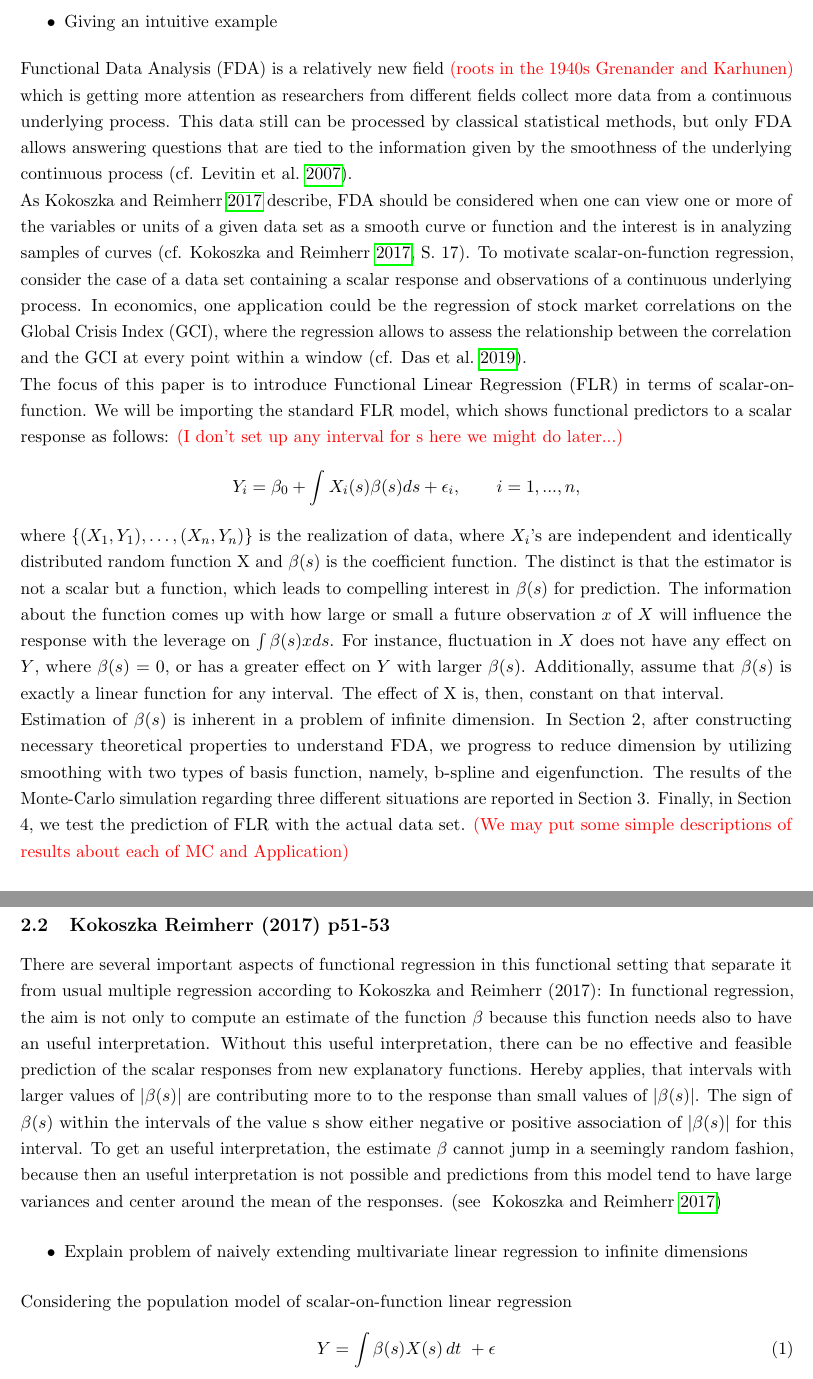
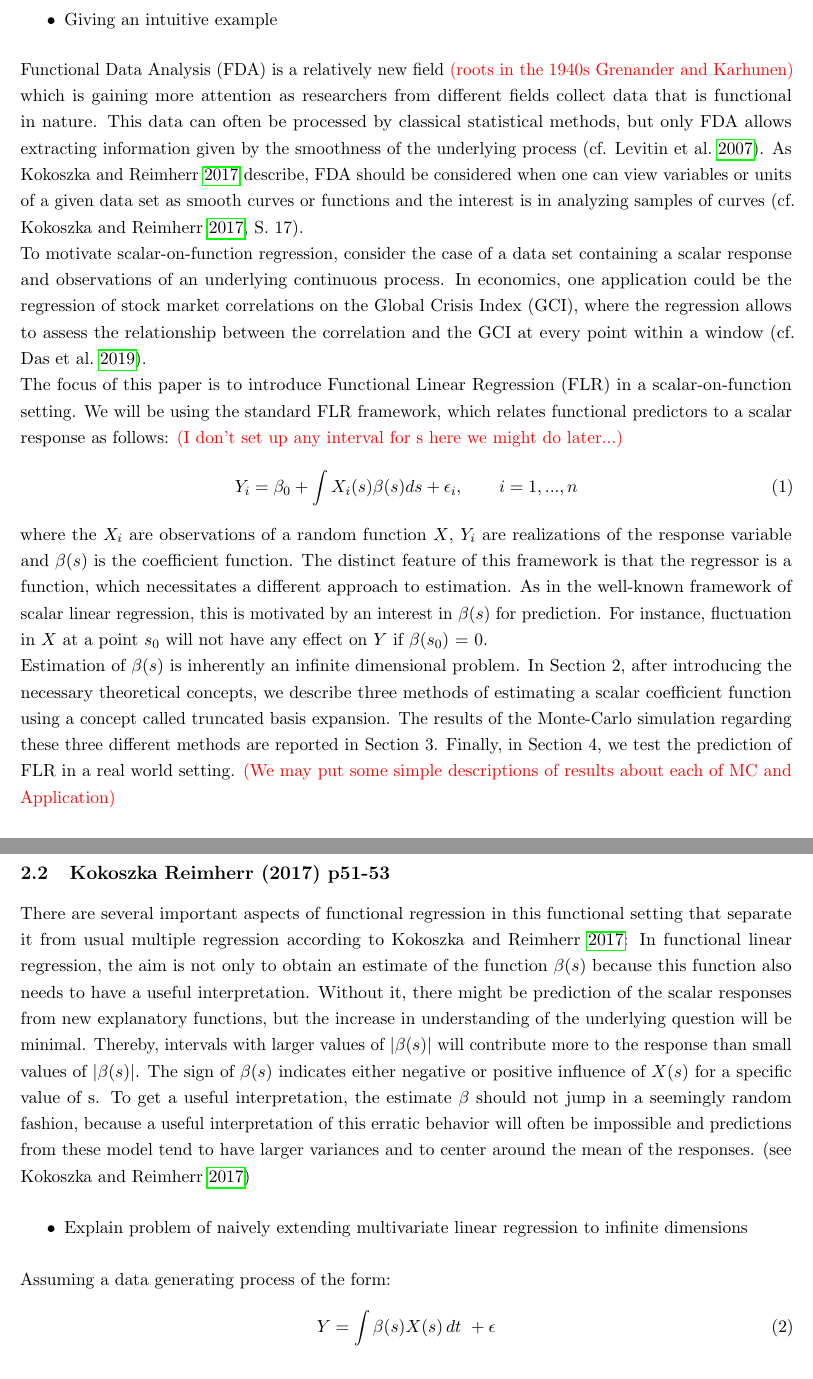
Before and after one commit to JakobJuergens/Basis_Choice_FLR, a LaTeX document (main.tex): two parts of pages 3 and 4 of 9, joined at a grey line, cut so that both start at the same text. Compiled offline with pdfLaTeX.

Commit message:
Merge and Edit

```diff
--- a/main.tex
+++ b/main.tex
@@ -39,14 +39,16 @@ style=authoryear-comp,
 		\item Describing the difference to multiple linear regression intuitively
 		\item Giving an intuitive example
 	\end{itemize}
-	Functional Data Analysis (FDA) is a relatively new field {\color{red} (roots in the 1940s Grenander and Karhunen)} which is getting more attention as researchers from different fields collect more data from a continuous underlying process. This data still can be processed by classical statistical methods, but only FDA allows answering questions that are tied to the information given by the smoothness of the underlying continuous process (cf. \cite{levitin_introduction_2007}).\\
-	 As \cite{kokoszka_introduction_2017} describe, FDA should be considered when one can view one or more of the variables or units of a given data set as a smooth curve or function and the interest is in analyzing samples of curves (cf. \cite[S.~17]{kokoszka_introduction_2017}).
-	 To motivate scalar-on-function regression, consider the case of a data set containing a scalar response and observations of a continuous underlying process. In economics, one application could be the regression of stock market correlations on the Global Crisis Index (GCI), where the regression allows to assess the relationship between the correlation and the GCI at every point within a window (cf. \cite{Das_2019}).\\
-	 The focus of this paper is to introduce Functional Linear Regression (FLR) in terms of scalar-on-function. We will be importing the standard FLR model, which shows functional predictors to a scalar response as follows:  {\color{red} (I don't set up any interval for s here we might do later...)}
-	 $$Y_{i} = \beta_{0} + \int{X_{i}(s)\beta(s)ds} + \epsilon_{i},
-	 \qquad i = 1, ..., n,$$
-	 where $\{(X_{1}, Y_{1}), …, (X_{n}, Y_{n})\}$ is the realization of data, where $X_{i}$’s are independent and identically distributed random function X and $\beta(s)$ is the coefficient function. The distinct is that the estimator is not a scalar but a function, which leads to compelling interest in $\beta(s)$ for prediction. The information about the function comes up with how large or small a future observation $x$ of $X$ will influence the response with the leverage on $\int{\beta(s)xds}$. For instance, fluctuation in $X$ does not have any effect on $Y$, where $\beta(s)$ = 0, or has a greater effect on $Y$ with larger $\beta(s)$. Additionally, assume that $\beta(s)$ is exactly a linear function for any interval. The effect of X is, then, constant on that interval.\\
-	 Estimation of $\beta(s)$ is inherent in a problem of infinite dimension. In Section 2, after constructing necessary theoretical properties to understand FDA, we progress to reduce dimension by utilizing smoothing with two types of basis function, namely, b-spline and eigenfunction. The results of the Monte-Carlo simulation regarding three different situations are reported in Section 3. Finally, in Section 4, we test the prediction of FLR with the actual data set. {\color{red} (We may put some simple descriptions of results about each of MC and Application)}
+	Functional Data Analysis (FDA) is a relatively new field {\color{red} (roots in the 1940s Grenander and Karhunen)} which is gaining more attention as researchers from different fields collect data that is functional in nature. This data can often be processed by classical statistical methods, but only FDA allows extracting information given by the smoothness of the underlying process (cf. \cite{levitin_introduction_2007}).
+	 As \cite{kokoszka_introduction_2017} describe, FDA should be considered when one can view variables or units of a given data set as smooth curves or functions and the interest is in analyzing samples of curves (cf. \cite[S.~17]{kokoszka_introduction_2017}).\\
+	 To motivate scalar-on-function regression, consider the case of a data set containing a scalar response and observations of an underlying continuous process. In economics, one application could be the regression of stock market correlations on the Global Crisis Index (GCI), where the regression allows to assess the relationship between the correlation and the GCI at every point within a window (cf. \cite{Das_2019}).\\
+	 The focus of this paper is to introduce Functional Linear Regression (FLR) in a scalar-on-function setting. We will be using the standard FLR framework, which relates functional predictors to a scalar response as follows:  {\color{red} (I don't set up any interval for s here we might do later...)}
+	 \begin{equation}
+	 	Y_{i} = \beta_{0} + \int{X_{i}(s)\beta(s)ds} + \epsilon_{i},
+	 	\qquad i = 1, ..., n
+	 \end{equation}
+	 where the $X_{i}$ are observations of a random function $X$, $Y_i$ are realizations of the response variable and $\beta(s)$ is the coefficient function. The distinct feature of this framework is that the regressor is a function, which necessitates a different approach to estimation. As in the well-known framework of scalar linear regression, this is motivated by an interest in $\beta(s)$ for prediction. For instance, fluctuation in $X$ at a point $s_0$ will not have any effect on $Y$ if $\beta(s_0)$ = 0. \\
+	 Estimation of $\beta(s)$ is inherently an infinite dimensional problem. In Section 2, after introducing the necessary theoretical concepts, we describe three methods of estimating a scalar coefficient function using a concept called truncated basis expansion. The results of the Monte-Carlo simulation regarding these three different methods are reported in Section 3. Finally, in Section 4, we test the prediction of FLR in a real world setting. {\color{red} (We may put some simple descriptions of results about each of MC and Application)}
 
 	\section{Theory}
 
@@ -69,12 +71,12 @@ style=authoryear-comp,
 		\item Motivate Scalar-on-function regression from multivariate linear regression with a scalar response variable
 	\end{itemize}
 \subsection{Kokoszka Reimherr (2017) p51-53}
-There are several important aspects of functional regression in this functional setting that separate it from usual multiple regression according to Kokoszka and Reimherr (2017): In functional regression, the aim is not only to compute an estimate of the function $\beta$ because this function needs also to have an useful interpretation. Without this useful interpretation, there can be no effective and feasible prediction of the scalar responses from new explanatory functions. Hereby applies, that intervals with larger values of $|\beta(s)|$ are contributing more to to the response than small values of  $|\beta(s)|$. The sign of $\beta(s)$ within the intervals of the value s show either negative or positive association of  $|\beta(s)|$ for this interval. To get an useful interpretation, the estimate $\beta$ cannot jump in a seemingly random fashion, because then an useful interpretation is not possible and predictions from this model tend to have large variances and center around the mean of the responses. (see ~\cite{kokoszka_introduction_2017})
+There are several important aspects of functional regression in this functional setting that separate it from usual multiple regression according to \cite{kokoszka_introduction_2017}: In functional linear regression, the aim is not only to obtain an estimate of the function $\beta(s)$ because this function also needs to have a useful interpretation. Without it, there might be prediction of the scalar responses from new explanatory functions, but the increase in understanding of the underlying question will be minimal. Thereby, intervals with larger values of $|\beta(s)|$ will contribute more to the response than small values of  $|\beta(s)|$. The sign of $\beta(s)$ indicates either negative or positive influence of $X(s)$ for a specific value of s. To get a useful interpretation, the estimate $\beta$ should not jump in a seemingly random fashion, because a useful interpretation of this erratic behavior will often be impossible and predictions from these model tend to have larger variances and to center around the mean of the responses. (see ~\cite{kokoszka_introduction_2017})
 
 	\begin{itemize}
 		\item Explain problem of naively extending multivariate linear regression to infinite dimensions
 	\end{itemize}
-	Considering the population model of scalar-on-function linear regression
+	Assuming a data generating process of the form:
 	\begin{equation}
      Y =  \int \beta(s)X(s) \,dt \ +\epsilon
     \end{equation}
```
Also changed, not shown: main.pdf, main.tex (8 more changed lines), 6 other files.
